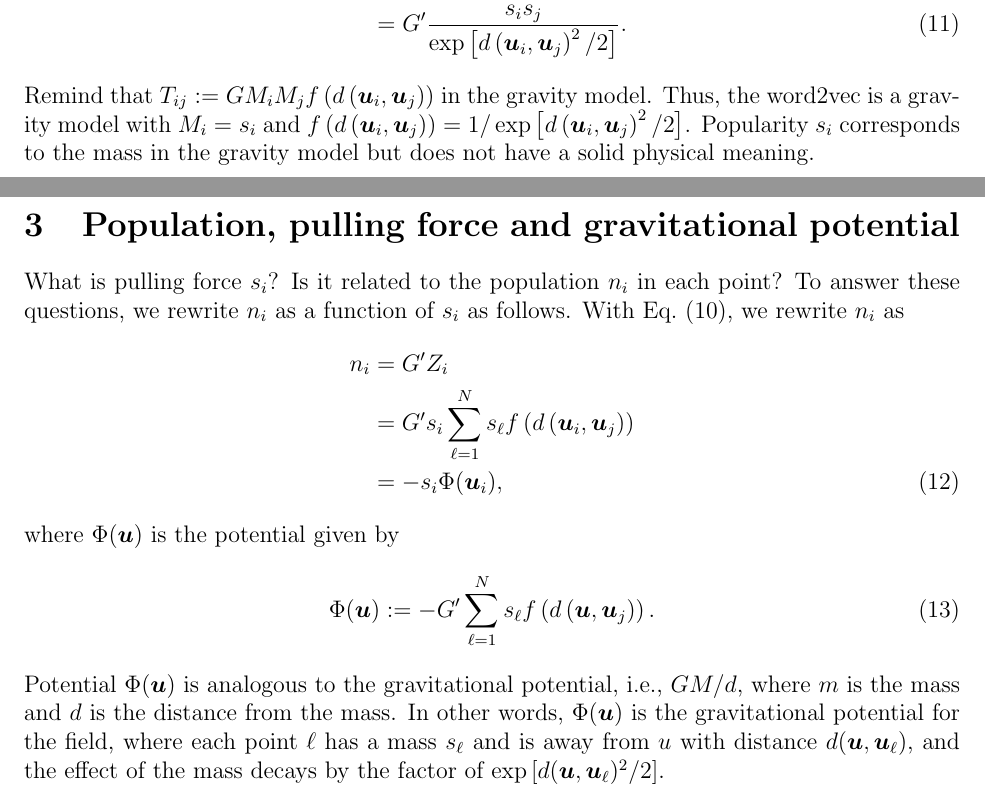
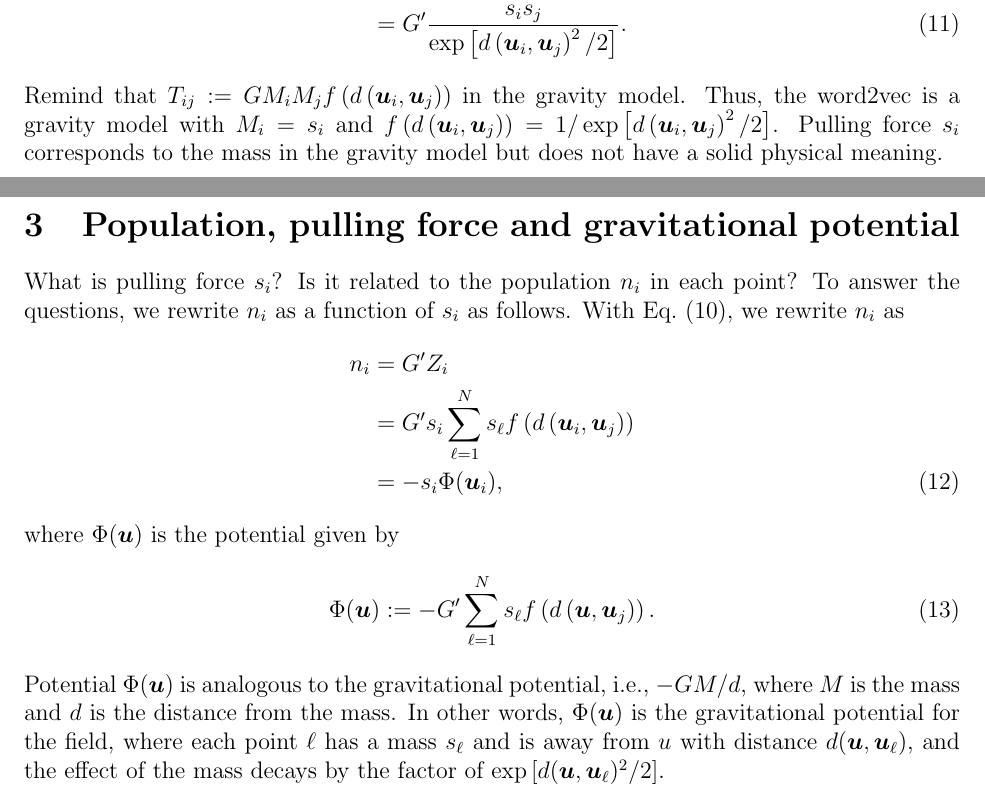
Before and after one commit to murrayds/sci-mobility-emb, a LaTeX document (paper/current/notes/gm-vs-w2v/main.tex): two parts of pages 2 and 3 of 3, joined at a grey line, cut so that both start at the same text. Compiled offline with pdfLaTeX.

Commit message:
fix typo

```diff
--- a/paper/current/notes/gm-vs-w2v/main.tex
+++ b/paper/current/notes/gm-vs-w2v/main.tex
@@ -140,12 +140,12 @@ Substituting Eq.~\eqref{eq:model_node2vec_distance} into Eq.~\eqref{eq:flow} and
 \end{align}
 Remind that $T_{ij}:= G M_i M_j f\left(d\left(\vec{u}_i,\vec{u}_j\right)\right)$ in the gravity model.
 Thus, the word2vec is a gravity model with $M_i=s_i$ and $f\left(d\left(\vec{u}_i,\vec{u}_j\right)\right) = 1/\exp\left[d\left(\vec{u}_i,\vec{u}_j\right) ^ 2 /2\right]$.
-Popularity $s_i$ corresponds to the mass in the gravity model but does not have a solid physical meaning.
+Pulling force $s_i$ corresponds to the mass in the gravity model but does not have a solid physical meaning.
 
 \section{Population, pulling force and gravitational potential}
 
 What is pulling force $s_i$? Is it related to the population $n_i$ in each point?
-To answer these questions, we rewrite $n_i$ as a function of $s_i$ as follows.
+To answer the questions, we rewrite $n_i$ as a function of $s_i$ as follows.
 With Eq.~\eqref{eq:const}, we rewrite $n_i$ as
 \begin{align}
     n_i &= G' Z_i \nonumber \\
@@ -156,7 +156,7 @@ where $\Phi(\vec{u})$ is the potential given by
 \begin{align}
     \Phi(\vec{u}):=-G' \sum_{\ell=1}^N s_\ell f\left(d\left(\vec{u},\vec{u}_j\right)\right).
 \end{align}
-Potential $\Phi(\vec{u})$ is analogous to the gravitational potential, i.e., $GM/d$, where $m$ is the mass and $d$ is the distance from the mass.
+Potential $\Phi(\vec{u})$ is analogous to the gravitational potential, i.e., $-GM/d$, where $M$ is the mass and $d$ is the distance from the mass.
 In other words,  $\Phi(\vec{u})$ is the gravitational potential for the field, where
 each point $\ell$ has a mass $s_{\ell}$ and is away from $u$ with distance $d(\vec{u},\vec{u}_\ell)$, and the effect of the mass decays by the factor of $\exp\left[d(\vec{u},\vec{u}_\ell) ^2 /2\right]$.
 
```
Also changed, not shown: paper/current/notes/gm-vs-w2v/main.tex (2 more changed lines).
